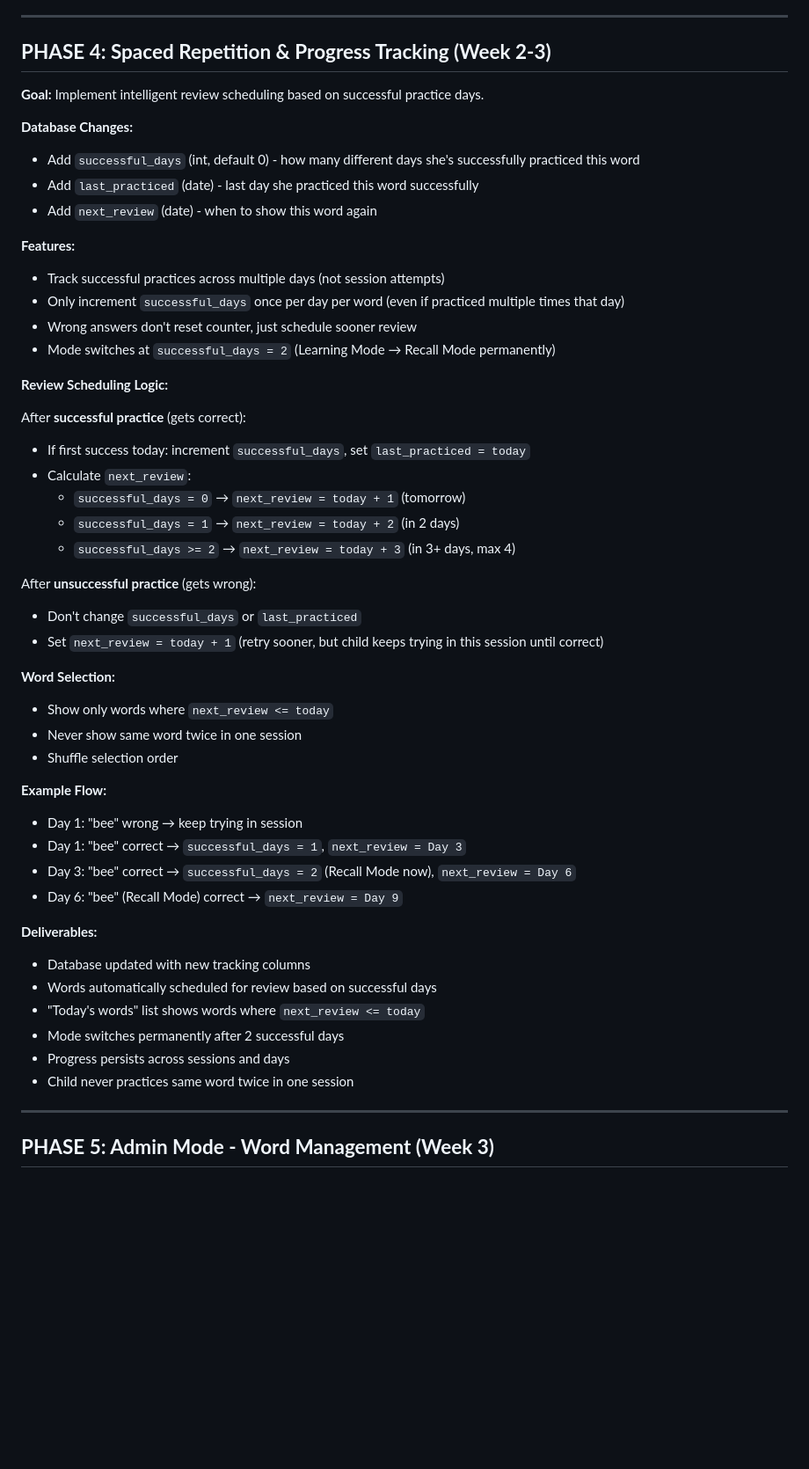
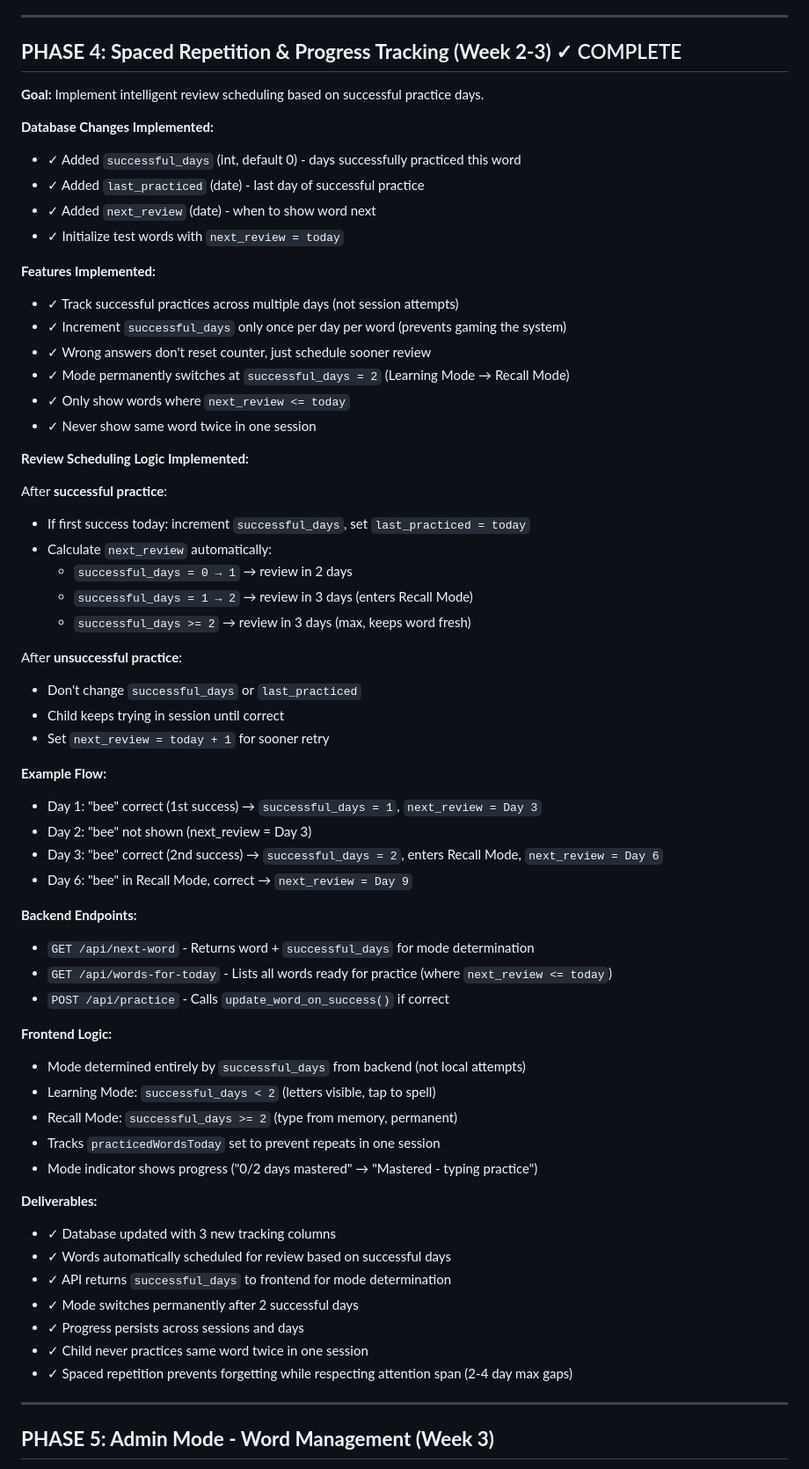
Before and after one commit to avs20/spelling-app, a Markdown page: Plan.md, the part around the change. Shown: that part at 88% size. Drawn GitHub-style; blank space fills up the shorter version.

Commit message:
docs: Mark Phase 4 complete and update documentation
- Phase 4 Spaced Repetition fully implemented and tested
- Update Plan.md with detailed implementation summary
- Add Phase 4 features to README
- Move Phase 4 to 'Complete' section
- Document review scheduling logic and example flow
- Clarify mode switching based on successful_days (permanent)
- Add endpoint documentation (/api/next-word, /api/words-for-today)

```diff
--- a/Plan.md
+++ b/Plan.md
@@ -105,51 +105,64 @@
 
 ---
 
-## **PHASE 4: Spaced Repetition & Progress Tracking (Week 2-3)**
+## **PHASE 4: Spaced Repetition & Progress Tracking (Week 2-3)** ✓ COMPLETE
+
 **Goal:** Implement intelligent review scheduling based on successful practice days.
 
-**Database Changes:**
-- Add `successful_days` (int, default 0) - how many different days she's successfully practiced this word
-- Add `last_practiced` (date) - last day she practiced this word successfully
-- Add `next_review` (date) - when to show this word again
+**Database Changes Implemented:**
+- ✓ Added `successful_days` (int, default 0) - days successfully practiced this word
+- ✓ Added `last_practiced` (date) - last day of successful practice
+- ✓ Added `next_review` (date) - when to show word next
+- ✓ Initialize test words with `next_review = today`
 
-**Features:**
-- Track successful practices across multiple days (not session attempts)
-- Only increment `successful_days` once per day per word (even if practiced multiple times that day)
-- Wrong answers don't reset counter, just schedule sooner review
-- Mode switches at `successful_days = 2` (Learning Mode → Recall Mode permanently)
+**Features Implemented:**
+- ✓ Track successful practices across multiple days (not session attempts)
+- ✓ Increment `successful_days` only once per day per word (prevents gaming the system)
+- ✓ Wrong answers don't reset counter, just schedule sooner review
+- ✓ Mode permanently switches at `successful_days = 2` (Learning Mode → Recall Mode)
+- ✓ Only show words where `next_review <= today`
+- ✓ Never show same word twice in one session
 
-**Review Scheduling Logic:**
+**Review Scheduling Logic Implemented:**
 
-After **successful practice** (gets correct):
+After **successful practice**:
 - If first success today: increment `successful_days`, set `last_practiced = today`
-- Calculate `next_review`:
-  - `successful_days = 0` → `next_review = today + 1` (tomorrow)
-  - `successful_days = 1` → `next_review = today + 2` (in 2 days)
-  - `successful_days >= 2` → `next_review = today + 3` (in 3+ days, max 4)
+- Calculate `next_review` automatically:
+  - `successful_days = 0 → 1` → review in 2 days
+  - `successful_days = 1 → 2` → review in 3 days (enters Recall Mode)
+  - `successful_days >= 2` → review in 3 days (max, keeps word fresh)
 
-After **unsuccessful practice** (gets wrong):
+After **unsuccessful practice**:
 - Don't change `successful_days` or `last_practiced`
-- Set `next_review = today + 1` (retry sooner, but child keeps trying in this session until correct)
-
-**Word Selection:**
-- Show only words where `next_review <= today`
-- Never show same word twice in one session
-- Shuffle selection order
+- Child keeps trying in session until correct
+- Set `next_review = today + 1` for sooner retry
 
 **Example Flow:**
-- Day 1: "bee" wrong → keep trying in session
-- Day 1: "bee" correct → `successful_days = 1`, `next_review = Day 3`
-- Day 3: "bee" correct → `successful_days = 2` (Recall Mode now), `next_review = Day 6`
-- Day 6: "bee" (Recall Mode) correct → `next_review = Day 9`
+- Day 1: "bee" correct (1st success) → `successful_days = 1`, `next_review = Day 3`
+- Day 2: "bee" not shown (next_review = Day 3)
+- Day 3: "bee" correct (2nd success) → `successful_days = 2`, enters Recall Mode, `next_review = Day 6`
+- Day 6: "bee" in Recall Mode, correct → `next_review = Day 9`
+
+**Backend Endpoints:**
+- `GET /api/next-word` - Returns word + `successful_days` for mode determination
+- `GET /api/words-for-today` - Lists all words ready for practice (where `next_review <= today`)
+- `POST /api/practice` - Calls `update_word_on_success()` if correct
+
+**Frontend Logic:**
+- Mode determined entirely by `successful_days` from backend (not local attempts)
+- Learning Mode: `successful_days < 2` (letters visible, tap to spell)
+- Recall Mode: `successful_days >= 2` (type from memory, permanent)
+- Tracks `practicedWordsToday` set to prevent repeats in one session
+- Mode indicator shows progress ("0/2 days mastered" → "Mastered - typing practice")
 
 **Deliverables:**
-- Database updated with new tracking columns
-- Words automatically scheduled for review based on successful days
-- "Today's words" list shows words where `next_review <= today`
-- Mode switches permanently after 2 successful days
-- Progress persists across sessions and days
-- Child never practices same word twice in one session
+- ✓ Database updated with 3 new tracking columns
+- ✓ Words automatically scheduled for review based on successful days
+- ✓ API returns `successful_days` to frontend for mode determination
+- ✓ Mode switches permanently after 2 successful days
+- ✓ Progress persists across sessions and days
+- ✓ Child never practices same word twice in one session
+- ✓ Spaced repetition prevents forgetting while respecting attention span (2-4 day max gaps)
 
 ---
 
```
Also changed, not shown: README.md (+14 -7 lines).
